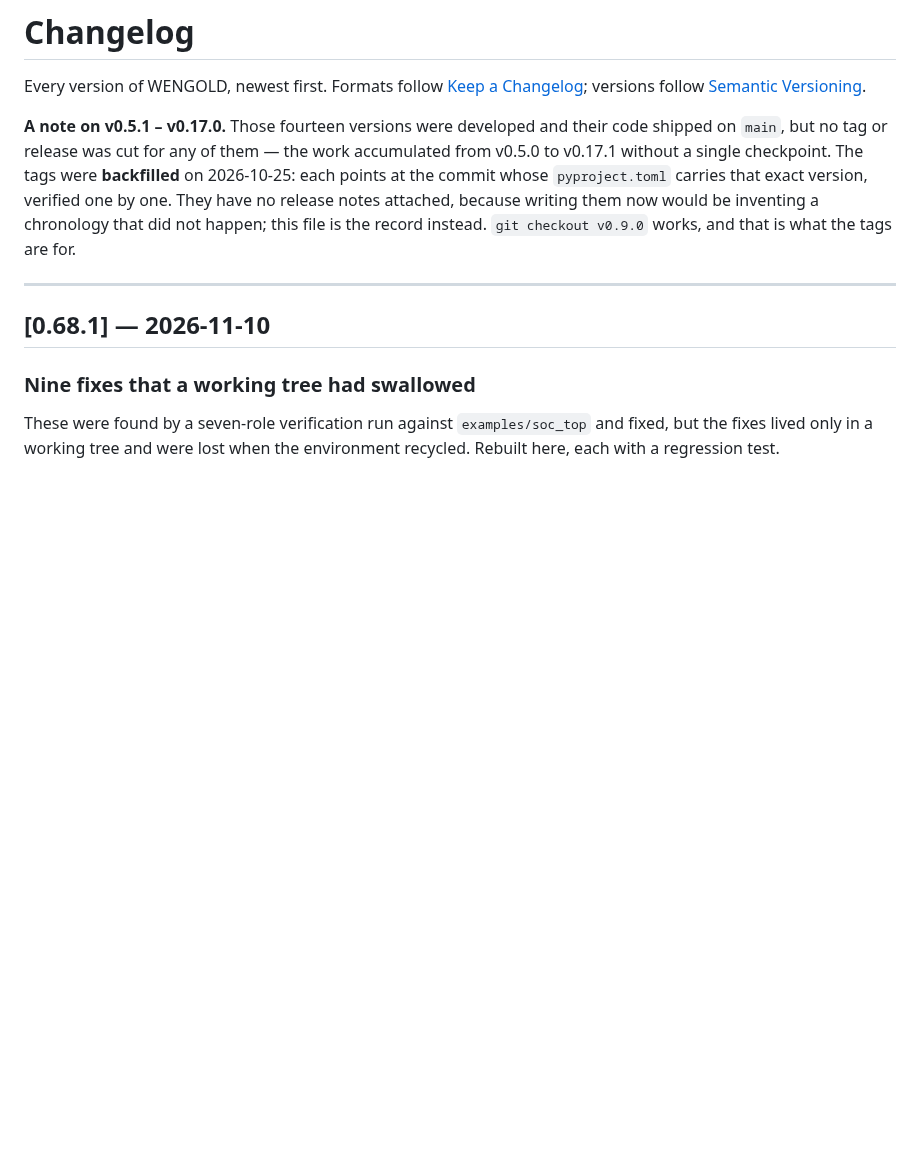
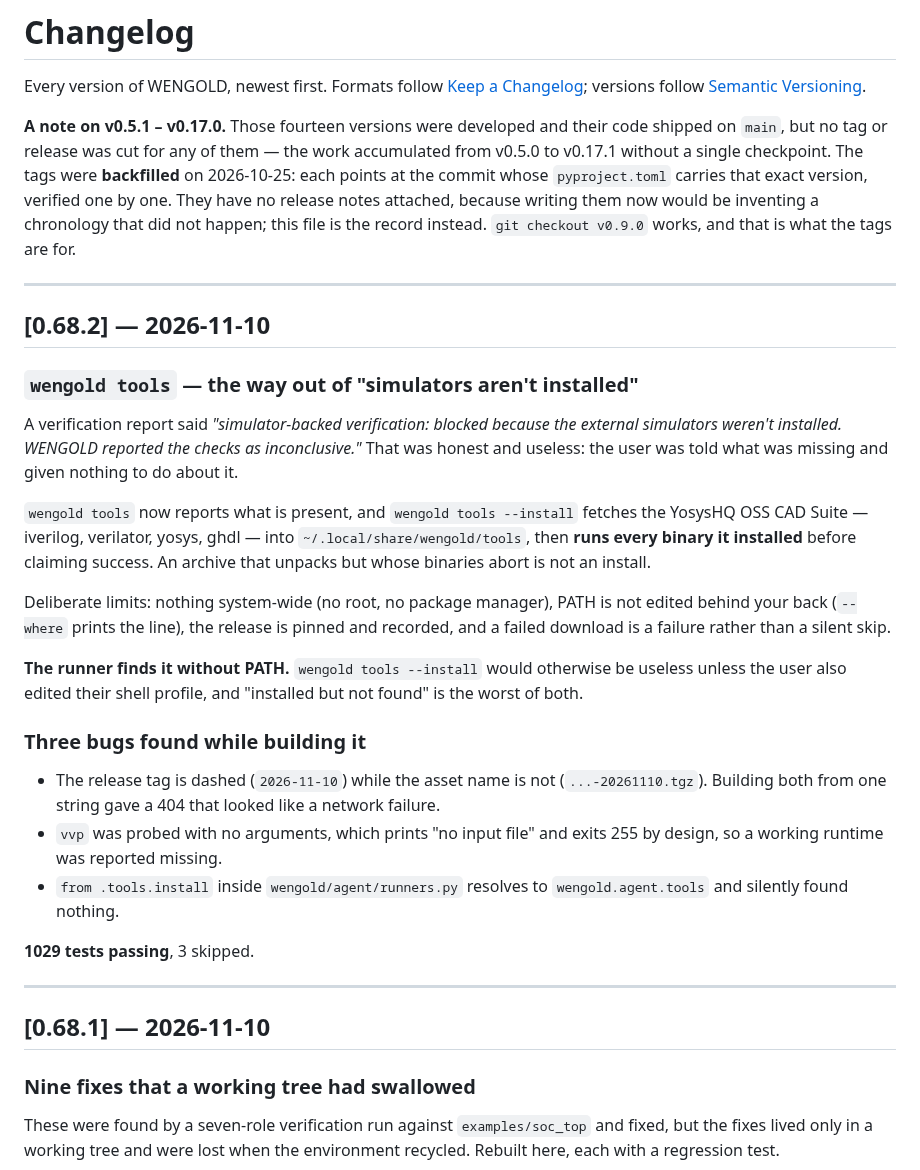
Before and after one commit to thejas235689/wengold, a Markdown page: CHANGELOG.md, the part around the change. GitHub-like rendering; blank space fills up the shorter version.

Commit message:
CHANGELOG: 0.68.2 wengold tools

```diff
--- a/CHANGELOG.md
+++ b/CHANGELOG.md
@@ -11,6 +11,42 @@ carries that exact version, verified one by one. They have no release notes
 attached, because writing them now would be inventing a chronology that did not
 happen; this file is the record instead. `git checkout v0.9.0` works, and that is
 what the tags are for.
+
+---
+
+## [0.68.2] — 2026-11-10
+
+### `wengold tools` — the way out of "simulators aren't installed"
+
+A verification report said *"simulator-backed verification: blocked because the
+external simulators weren't installed. WENGOLD reported the checks as
+inconclusive."* That was honest and useless: the user was told what was missing
+and given nothing to do about it.
+
+`wengold tools` now reports what is present, and `wengold tools --install` fetches
+the YosysHQ OSS CAD Suite — iverilog, verilator, yosys, ghdl — into
+`~/.local/share/wengold/tools`, then **runs every binary it installed** before
+claiming success. An archive that unpacks but whose binaries abort is not an
+install.
+
+Deliberate limits: nothing system-wide (no root, no package manager), PATH is not
+edited behind your back (`--where` prints the line), the release is pinned and
+recorded, and a failed download is a failure rather than a silent skip.
+
+**The runner finds it without PATH.** `wengold tools --install` would otherwise be
+useless unless the user also edited their shell profile, and "installed but not
+found" is the worst of both.
+
+### Three bugs found while building it
+- The release tag is dashed (`2026-11-10`) while the asset name is not
+  (`...-20261110.tgz`). Building both from one string gave a 404 that looked like a
+  network failure.
+- `vvp` was probed with no arguments, which prints "no input file" and exits 255 by
+  design, so a working runtime was reported missing.
+- `from .tools.install` inside `wengold/agent/runners.py` resolves to
+  `wengold.agent.tools` and silently found nothing.
+
+**1029 tests passing**, 3 skipped.
 
 ---
 
```
